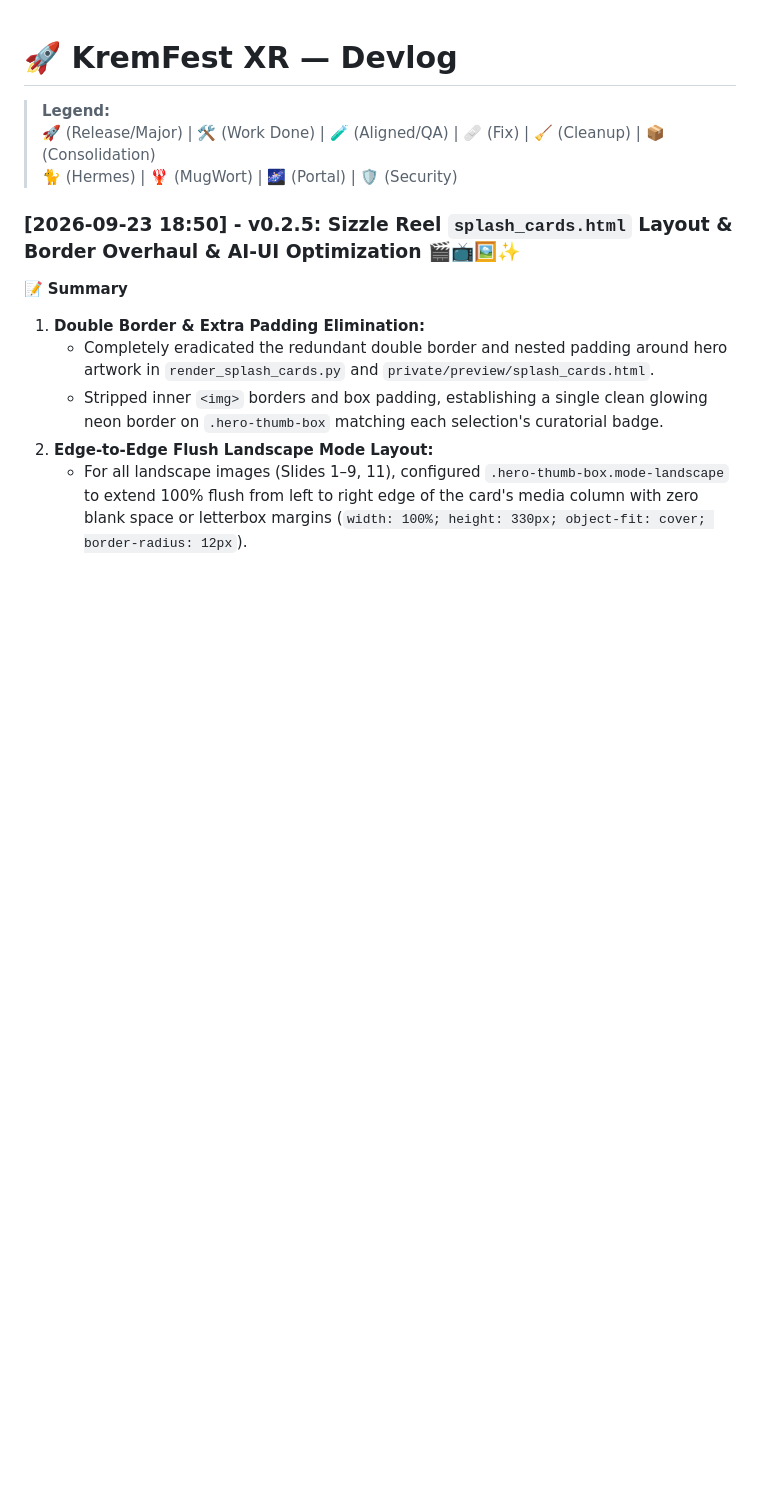
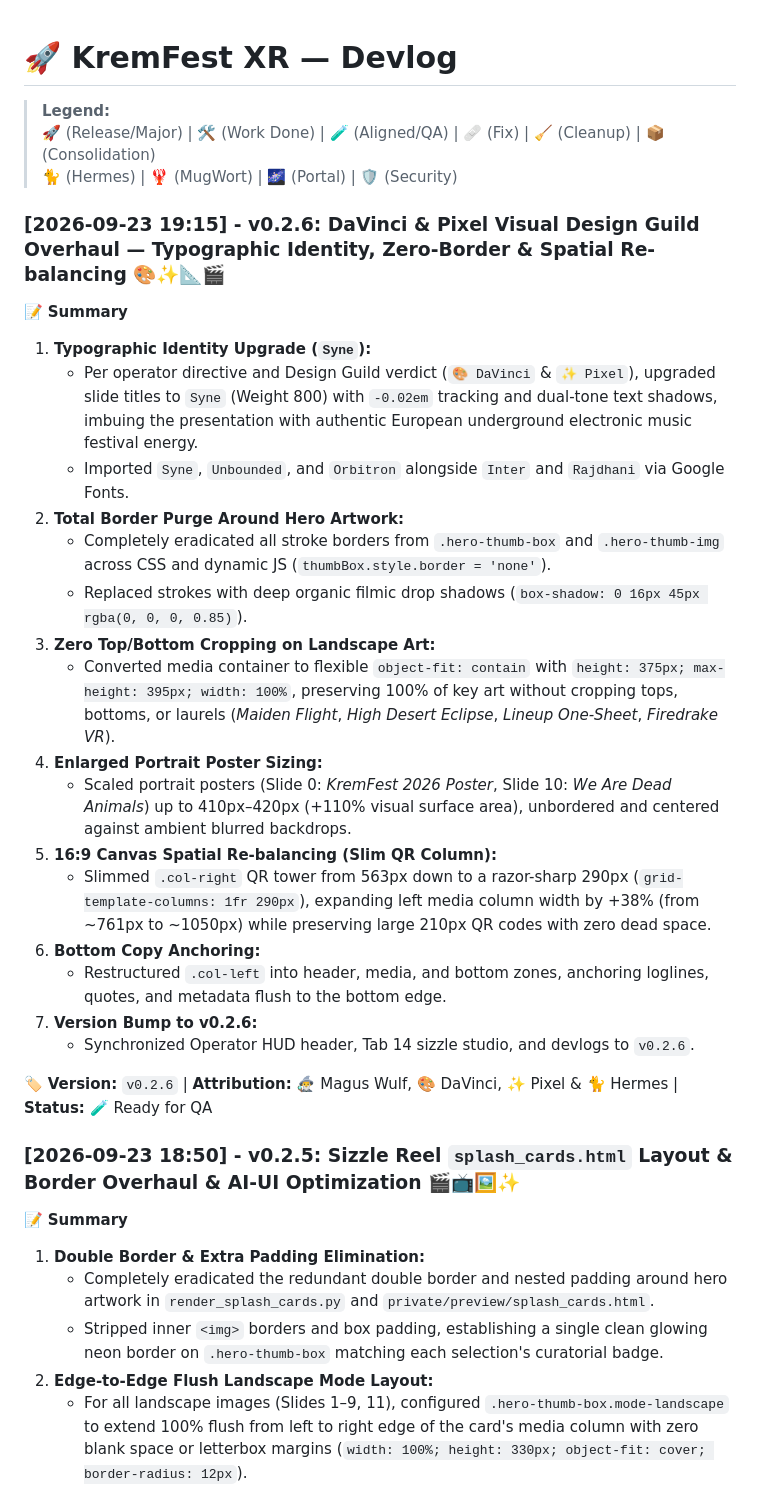
Before and after one commit to wulfdesign/kremfest-xr, a Markdown page: devlog.md, the part around the change. GitHub-like rendering; blank space fills up the shorter version.

Commit message:
docs(devlog): update devlog for v0.2.6 Design Guild overhaul

```diff
--- a/devlog.md
+++ b/devlog.md
@@ -3,6 +3,28 @@
 > **Legend:**
 > 🚀 (Release/Major) | 🛠️ (Work Done) | 🧪 (Aligned/QA) | 🩹 (Fix) | 🧹 (Cleanup) | 📦 (Consolidation)
 > 🐈 (Hermes) | 🦞 (MugWort) | 🌌 (Portal) | 🛡️ (Security)
+
+### **[2026-09-23 19:15] - v0.2.6: DaVinci & Pixel Visual Design Guild Overhaul — Typographic Identity, Zero-Border & Spatial Re-balancing 🎨✨📐🎬**
+
+📝 **Summary**
+1. **Typographic Identity Upgrade (`Syne`):**
+   - Per operator directive and Design Guild verdict (`🎨 DaVinci` & `✨ Pixel`), upgraded slide titles to `Syne` (Weight 800) with `-0.02em` tracking and dual-tone text shadows, imbuing the presentation with authentic European underground electronic music festival energy.
+   - Imported `Syne`, `Unbounded`, and `Orbitron` alongside `Inter` and `Rajdhani` via Google Fonts.
+2. **Total Border Purge Around Hero Artwork:**
+   - Completely eradicated all stroke borders from `.hero-thumb-box` and `.hero-thumb-img` across CSS and dynamic JS (`thumbBox.style.border = 'none'`).
+   - Replaced strokes with deep organic filmic drop shadows (`box-shadow: 0 16px 45px rgba(0, 0, 0, 0.85)`).
+3. **Zero Top/Bottom Cropping on Landscape Art:**
+   - Converted media container to flexible `object-fit: contain` with `height: 375px; max-height: 395px; width: 100%`, preserving 100% of key art without cropping tops, bottoms, or laurels (*Maiden Flight*, *High Desert Eclipse*, *Lineup One-Sheet*, *Firedrake VR*).
+4. **Enlarged Portrait Poster Sizing:**
+   - Scaled portrait posters (Slide 0: *KremFest 2026 Poster*, Slide 10: *We Are Dead Animals*) up to 410px–420px (+110% visual surface area), unbordered and centered against ambient blurred backdrops.
+5. **16:9 Canvas Spatial Re-balancing (Slim QR Column):**
+   - Slimmed `.col-right` QR tower from 563px down to a razor-sharp 290px (`grid-template-columns: 1fr 290px`), expanding left media column width by +38% (from ~761px to ~1050px) while preserving large 210px QR codes with zero dead space.
+6. **Bottom Copy Anchoring:**
+   - Restructured `.col-left` into header, media, and bottom zones, anchoring loglines, quotes, and metadata flush to the bottom edge.
+7. **Version Bump to v0.2.6:**
+   - Synchronized Operator HUD header, Tab 14 sizzle studio, and devlogs to `v0.2.6`.
+
+🏷️ **Version:** `v0.2.6` | **Attribution:** 🧙‍♂️ Magus Wulf, 🎨 DaVinci, ✨ Pixel & 🐈 Hermes | **Status:** 🧪 Ready for QA
 
 ### **[2026-09-23 18:50] - v0.2.5: Sizzle Reel `splash_cards.html` Layout & Border Overhaul & AI-UI Optimization 🎬📺🖼️✨**
 
```
